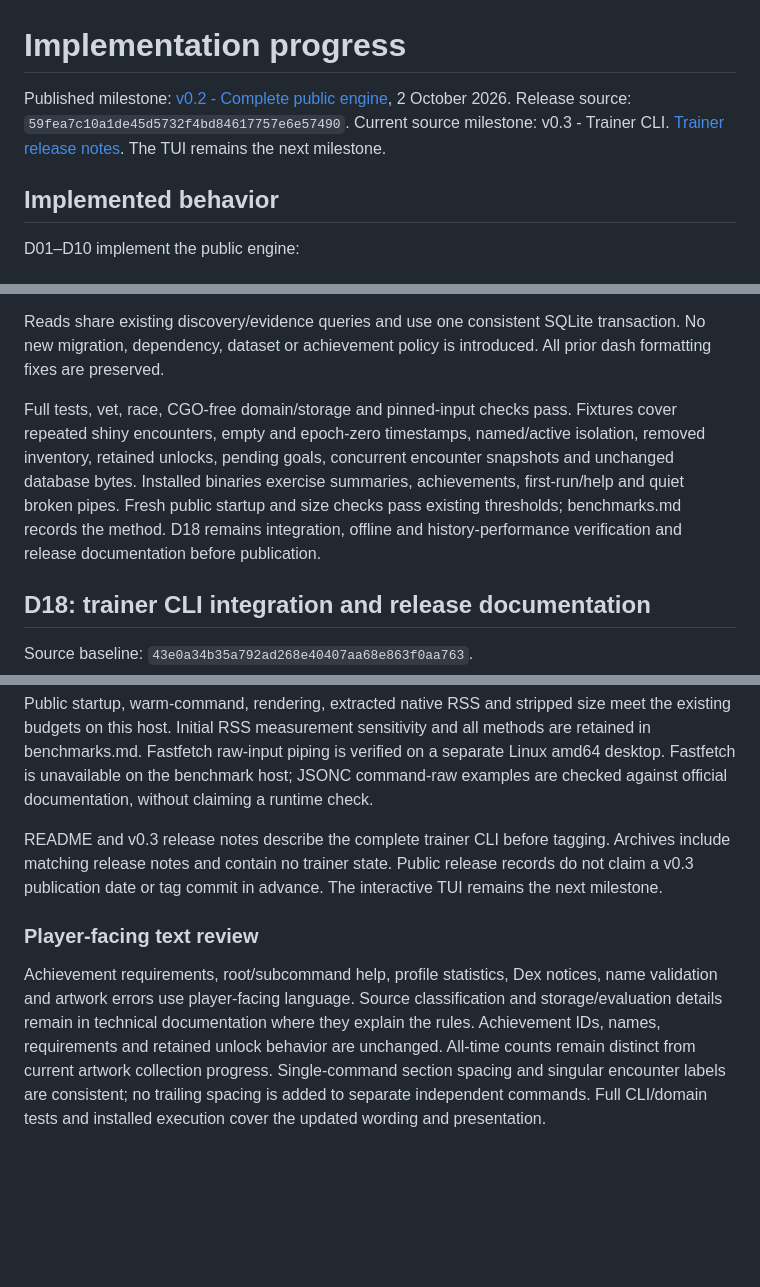
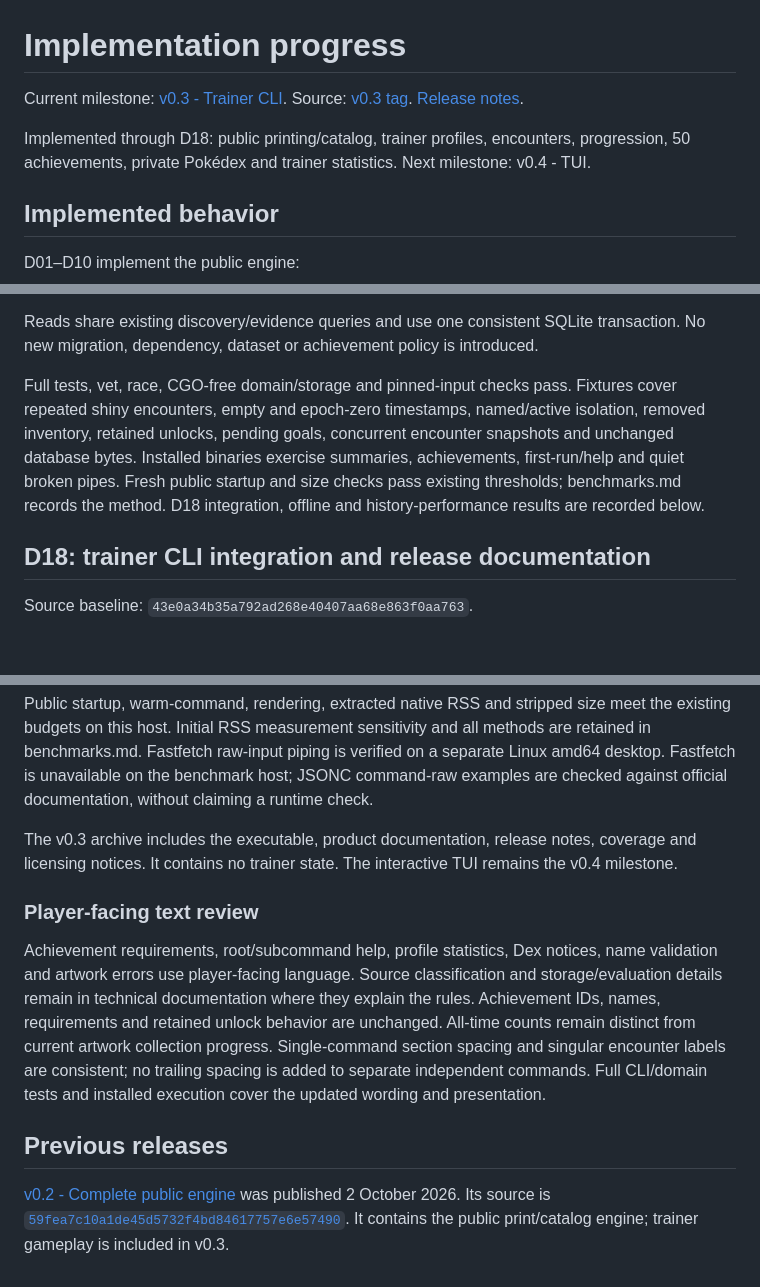
Before and after one commit to mayanklad/pokecrt, a Markdown page: docs/progress.md, 3 parts joined by grey strips. Rendered like a GitHub page; blank space fills up the shorter version.

```diff
--- a/docs/progress.md
+++ b/docs/progress.md
@@ -1,9 +1,12 @@
 # Implementation progress
 
-Published milestone: [v0.2 - Complete public engine](https://github.com/mayanklad/pokecrt/releases/tag/v0.2), 2 October 2026.
-Release source: `59fea7c10a1de45d5732f4bd84617757e6e57490`.
-Current source milestone: v0.3 - Trainer CLI.
-[Trainer release notes](release-v0.3.md). The TUI remains the next milestone.
+Current milestone: [v0.3 - Trainer CLI](https://github.com/mayanklad/pokecrt/releases/tag/v0.3).
+Source: [v0.3 tag](https://github.com/mayanklad/pokecrt/tree/v0.3).
+[Release notes](release-v0.3.md).
+
+Implemented through D18: public printing/catalog, trainer profiles, encounters,
+progression, 50 achievements, private Pokédex and trainer statistics.
+Next milestone: v0.4 - TUI.
 
 ## Implemented behavior
 
@@ -256,7 +259,7 @@ and generic descriptions, without unseen species or form identities.
 
 Reads share existing discovery/evidence queries and use one consistent SQLite
 transaction. No new migration, dependency, dataset or achievement policy is
-introduced. All prior dash formatting fixes are preserved.
+introduced.
 
 Full tests, vet, race, CGO-free domain/storage and pinned-input checks pass.
 Fixtures cover repeated shiny encounters, empty and epoch-zero timestamps,
@@ -264,8 +267,8 @@ named/active isolation, removed inventory, retained unlocks, pending goals,
 concurrent encounter snapshots and unchanged database bytes. Installed binaries
 exercise summaries, achievements, first-run/help and quiet broken pipes.
 Fresh public startup and size checks pass existing thresholds; benchmarks.md
-records the method. D18 remains integration, offline and history-performance
-verification and release documentation before publication.
+records the method. D18 integration, offline and history-performance results
+are recorded below.
 
 ## D18: trainer CLI integration and release documentation
 
@@ -289,10 +292,9 @@ all methods are retained in benchmarks.md. Fastfetch raw-input piping is verifie
 Fastfetch is unavailable on the benchmark host; JSONC command-raw examples are
 checked against official documentation, without claiming a runtime check.
 
-README and v0.3 release notes describe the complete trainer CLI before tagging.
-Archives include matching release notes and contain no trainer state. Public
-release records do not claim a v0.3 publication date or tag commit in advance.
-The interactive TUI remains the next milestone.
+The v0.3 archive includes the executable, product documentation, release notes,
+coverage and licensing notices. It contains no trainer state. The interactive
+TUI remains the v0.4 milestone.
 
 ### Player-facing text review
 
@@ -305,3 +307,10 @@ artwork collection progress. Single-command section spacing and singular
 encounter labels are consistent; no trailing spacing is added to separate
 independent commands. Full CLI/domain tests and installed execution cover the
 updated wording and presentation.
+
+## Previous releases
+
+[v0.2 - Complete public engine](https://github.com/mayanklad/pokecrt/releases/tag/v0.2)
+was published 2 October 2026. Its source is
+[`59fea7c10a1de45d5732f4bd84617757e6e57490`](https://github.com/mayanklad/pokecrt/commit/59fea7c10a1de45d5732f4bd84617757e6e57490).
+It contains the public print/catalog engine; trainer gameplay is included in v0.3.
```
Also changed, not shown: other parts of docs/progress.md (+3 -3 lines), README.md (+2 -2 lines), docs/release-v0.3.md (+3 -0 lines).
